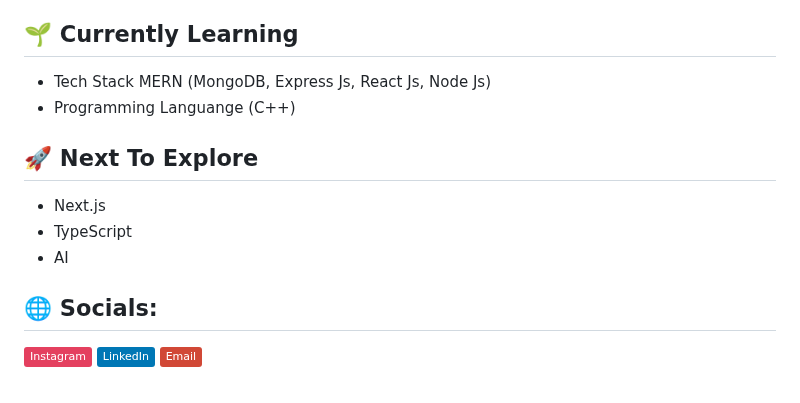
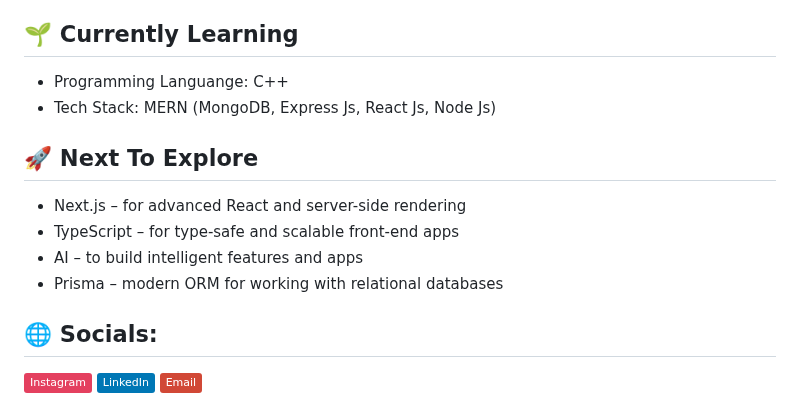
Before and after one commit to Mufacoderz/Mufacoderz, a Markdown page: README.md, the part around the change. Rendered like a GitHub page; badges without logos.

```diff
--- a/README.md
+++ b/README.md
@@ -10,13 +10,14 @@ Welcome to my GitHub profile! I am an Information Systems student passionate abo
 - 🎯 My goal is to become a software developer.
 
 ## 🌱 Currently Learning
-- Tech Stack MERN (MongoDB, Express Js, React Js, Node Js)
-- Programming Languange (C++)
+- Programming Languange: C++
+- Tech Stack: MERN (MongoDB, Express Js, React Js, Node Js)
 
 ## 🚀 Next To Explore
-- Next.js
-- TypeScript
-- AI
+- Next.js – for advanced React and server-side rendering
+- TypeScript – for type-safe and scalable front-end apps
+- AI – to build intelligent features and apps
+- Prisma – modern ORM for working with relational databases
 
 ## 🌐 Socials:
 [![Instagram](https://img.shields.io/badge/Instagram-%23E4405F.svg?logo=Instagram&logoColor=white)](https://instagram.com/https://www.instagram.com/sebutsajamf?igsh=N2xjdnVobmthdGU0) [![LinkedIn](https://img.shields.io/badge/LinkedIn-%230077B5.svg?logo=linkedin&logoColor=white)](https://linkedin.com/in/https://www.linkedin.com/in/muhammad-fadil-1264b82a9?utm_source=share&utm_campaign=share_via&utm_content=profile&utm_medium=android_app) [![email](https://img.shields.io/badge/Email-D14836?logo=gmail&logoColor=white)](mailto:mf9555759@gmail.com)
```
